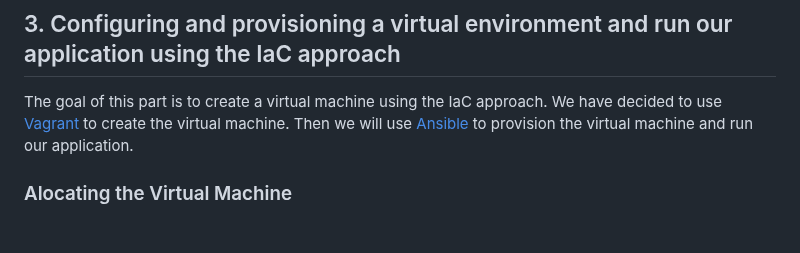
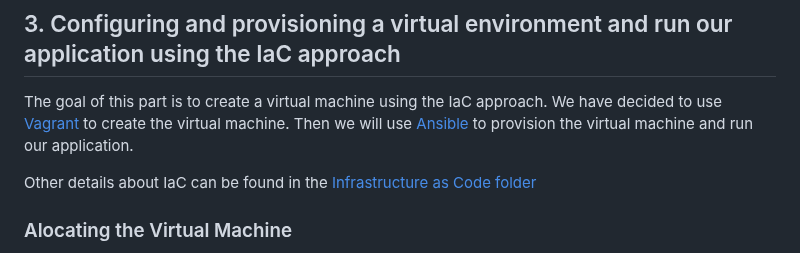
Before and after one commit to Macbucheron1/Devops-Template, a Markdown page: README.md, the part around one of its changes. Drawn GitHub-style; blank space fills up the shorter version.

```diff
--- a/README.md
+++ b/README.md
@@ -204,6 +204,8 @@ You can access the User API on Azure **[Right here](https://https://userapi-mac-
 The goal of this part is to create a virtual machine using the IaC approach. We have decided to use [Vagrant](https://www.vagrantup.com/) to create the virtual machine.
 Then we will use [Ansible](https://www.ansible.com/) to provision the virtual machine and run our application.
 
+Other details about IaC can be found in the [Infrastructure as Code folder](./InfrastructureAsCode/README.md)
+
 ### Alocating the Virtual Machine
 
 We have created a [Vagrantfile](./InfrastructureAsCode/Vagrantfile) in the [InfrastructureAsCode](./InfrastructureAsCode/) directory. This file will create a virtual machine with the following specification:
```
Also changed, not shown: other parts of README.md (+1 -1 lines), InfrastructureAsCode/README.md (added, +53 -0 lines).
